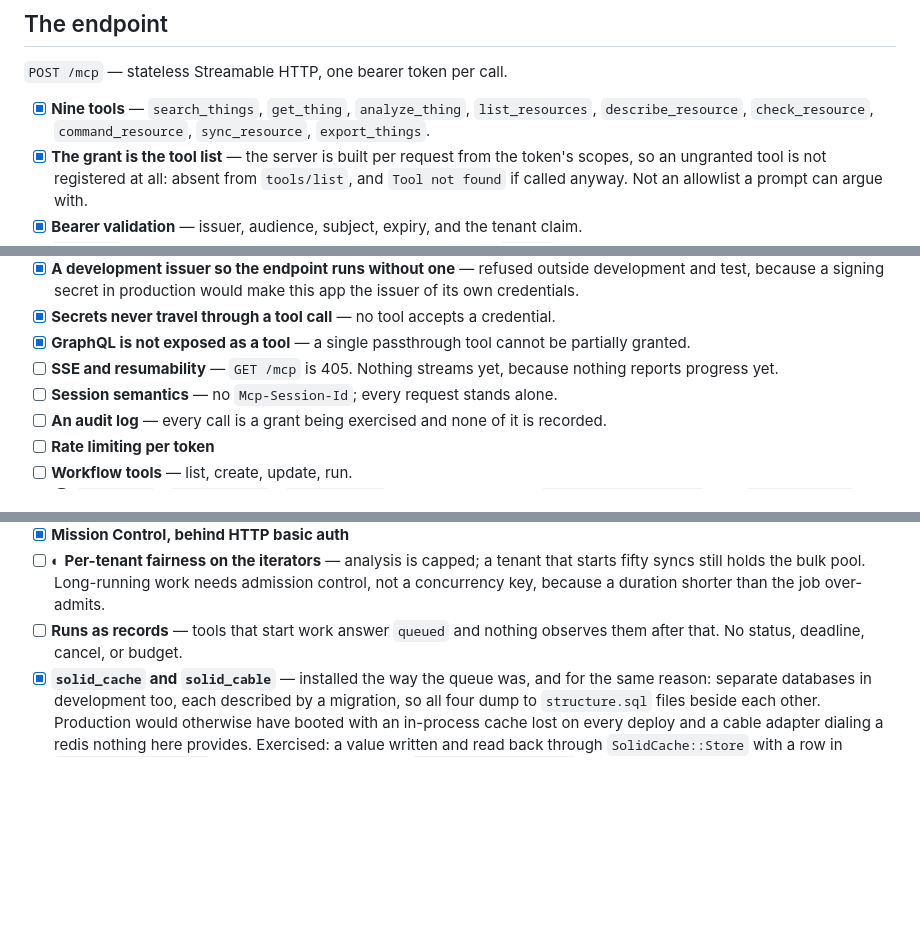
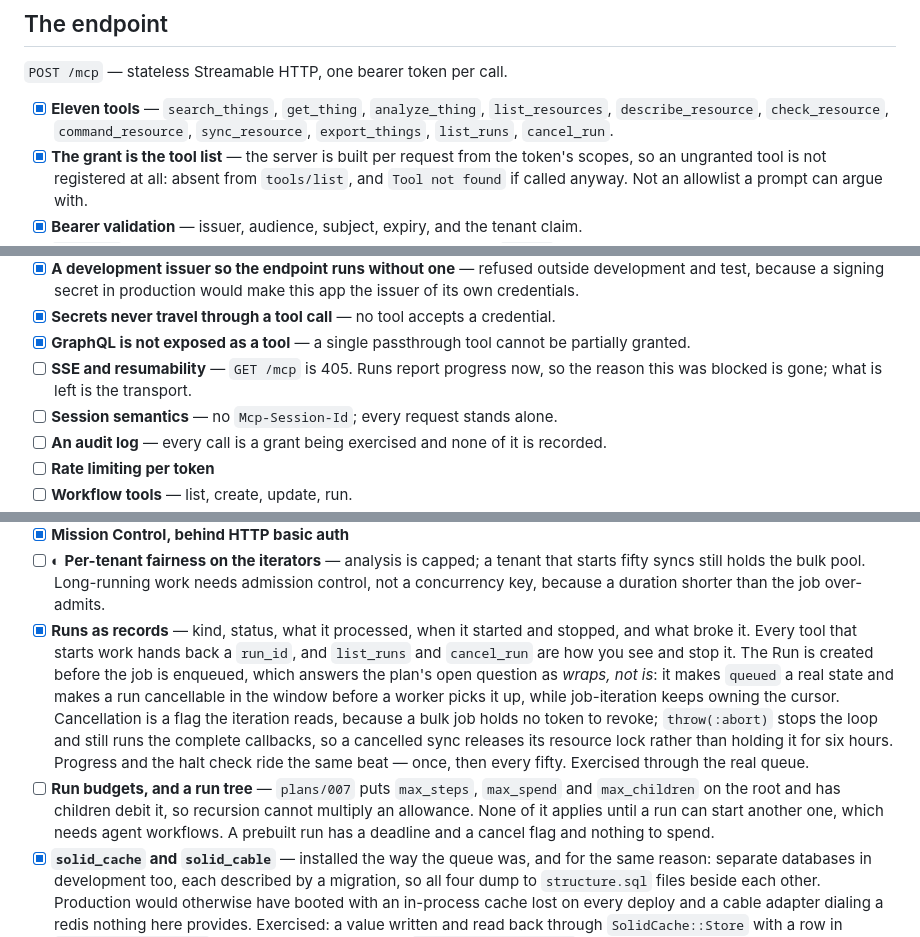
Before and after one commit to urisrb/uris, a Markdown page: CHECKLIST.md, 3 parts joined by grey strips. Drawn GitHub-style; blank space fills up the shorter version.

Commit message:
Checklist: runs, and the budget that is not a prebuilt run's problem
Runs as records is done and SSE stops being blocked on it — the entry now says
what is actually left there, which is the transport and not the progress.

One new item, for the half of plans/007 this does not touch. Budgets exist to
stop recursion multiplying an allowance, and a prebuilt run cannot start
another run, so there is nothing yet to bound. Better on the page as its own
line than implied by an unchecked box that reads as if cancel were missing too.

106 items — 65 done, 4 partial, 31 to build, 6 deferred. Read at 25f030b.

Co-Authored-By: Claude Opus 5 (1M context) <noreply@anthropic.com>

```diff
--- a/CHECKLIST.md
+++ b/CHECKLIST.md
@@ -190,8 +190,9 @@ announces itself.
 
 `POST /mcp` — stateless Streamable HTTP, one bearer token per call.
 
-- [x] **Nine tools** — `search_things`, `get_thing`, `analyze_thing`, `list_resources`,
-      `describe_resource`, `check_resource`, `command_resource`, `sync_resource`, `export_things`.
+- [x] **Eleven tools** — `search_things`, `get_thing`, `analyze_thing`, `list_resources`,
+      `describe_resource`, `check_resource`, `command_resource`, `sync_resource`, `export_things`,
+      `list_runs`, `cancel_run`.
 - [x] **The grant is the tool list** — the server is built per request from the token's scopes, so
       an ungranted tool is not registered at all: absent from `tools/list`, and `Tool not found` if
       called anyway. Not an allowlist a prompt can argue with.
@@ -215,8 +216,8 @@ announces itself.
       credentials.
 - [x] **Secrets never travel through a tool call** — no tool accepts a credential.
 - [x] **GraphQL is not exposed as a tool** — a single passthrough tool cannot be partially granted.
-- [ ] **SSE and resumability** — `GET /mcp` is 405. Nothing streams yet, because nothing reports
-      progress yet.
+- [ ] **SSE and resumability** — `GET /mcp` is 405. Runs report progress now, so the reason this
+      was blocked is gone; what is left is the transport.
 - [ ] **Session semantics** — no `Mcp-Session-Id`; every request stands alone.
 - [ ] **An audit log** — every call is a grant being exercised and none of it is recorded.
 - [ ] **Rate limiting per token**
@@ -242,8 +243,19 @@ announces itself.
 - [ ] ◐ **Per-tenant fairness on the iterators** — analysis is capped; a tenant that starts fifty
       syncs still holds the bulk pool. Long-running work needs admission control, not a concurrency
       key, because a duration shorter than the job over-admits.
-- [ ] **Runs as records** — tools that start work answer `queued` and nothing observes them after
-      that. No status, deadline, cancel, or budget.
+- [x] **Runs as records** — kind, status, what it processed, when it started and stopped, and what
+      broke it. Every tool that starts work hands back a `run_id`, and `list_runs` and `cancel_run`
+      are how you see and stop it. The Run is created before the job is enqueued, which answers the
+      plan's open question as _wraps, not is_: it makes `queued` a real state and makes a run
+      cancellable in the window before a worker picks it up, while job-iteration keeps owning the
+      cursor. Cancellation is a flag the iteration reads, because a bulk job holds no token to
+      revoke; `throw(:abort)` stops the loop and still runs the complete callbacks, so a cancelled
+      sync releases its resource lock rather than holding it for six hours. Progress and the halt
+      check ride the same beat — once, then every fifty. Exercised through the real queue.
+- [ ] **Run budgets, and a run tree** — `plans/007` puts `max_steps`, `max_spend` and `max_children`
+      on the root and has children debit it, so recursion cannot multiply an allowance. None of it
+      applies until a run can start another one, which needs agent workflows. A prebuilt run has a
+      deadline and a cancel flag and nothing to spend.
 - [x] **`solid_cache` and `solid_cable`** — installed the way the queue was, and for the same
       reason: separate databases in development too, each described by a migration, so all four
       dump to `structure.sql` files beside each other. Production would otherwise have booted with
```
Also changed, not shown: other parts of CHECKLIST.md (+2 -2 lines).
